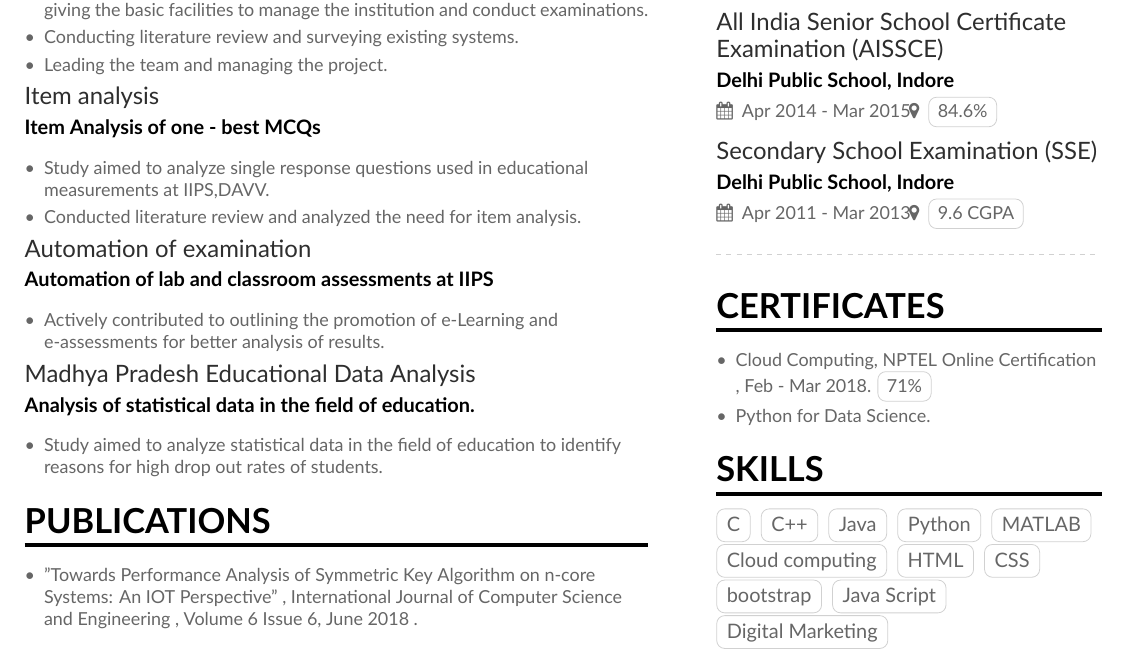
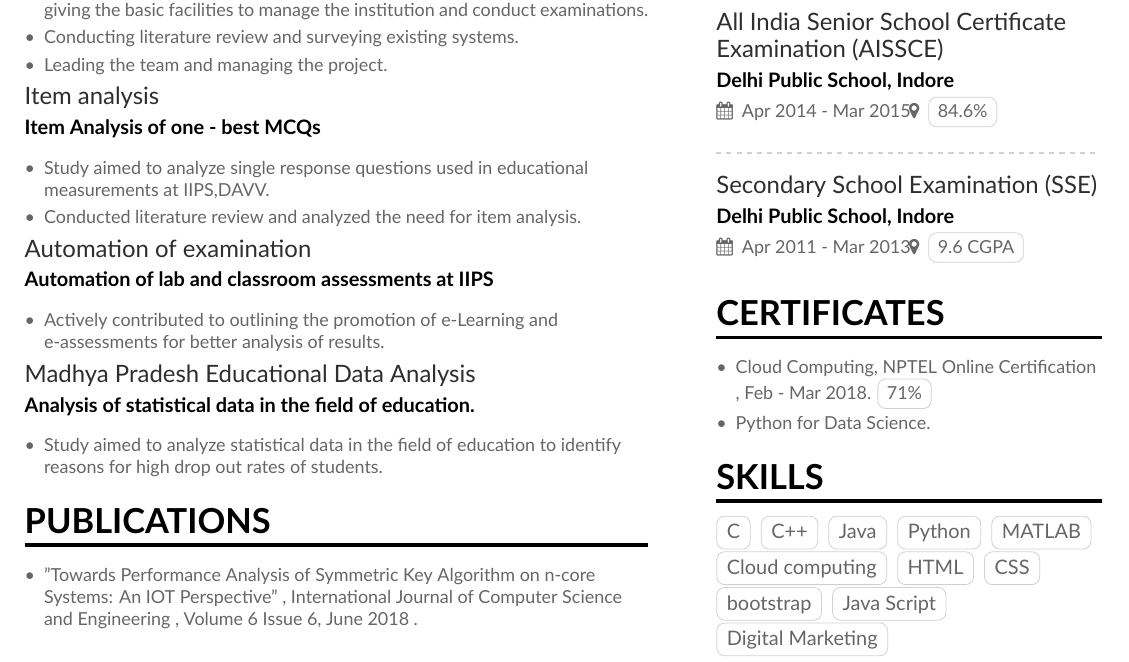
Before and after one commit to MahekNegandhi/Mahek-s-CV, a LaTeX CV (main.tex, which reads page1sidebar.tex): part of the page, cut so that both start at the same text. Compiled offline with XeLaTeX.

Commit message:
Updates from ShareLaTeX

```diff
--- a/page1sidebar.tex
+++ b/page1sidebar.tex
@@ -39,10 +39,10 @@
 
 \cvevent{All India Senior School Certificate Examination\  (AISSCE)}{Delhi Public School, Indore}{Apr 2014 - Mar 2015}{\cvtag{84.6\%}}
 
+\divider
 
 \cvevent{Secondary School Examination\  (SSE)}{Delhi Public School, Indore}{Apr 2011 - Mar 2013}{\cvtag{9.6 CGPA}}
 
-\divider
 
 \cvsection{Certificates}
 \begin{itemize}
```
